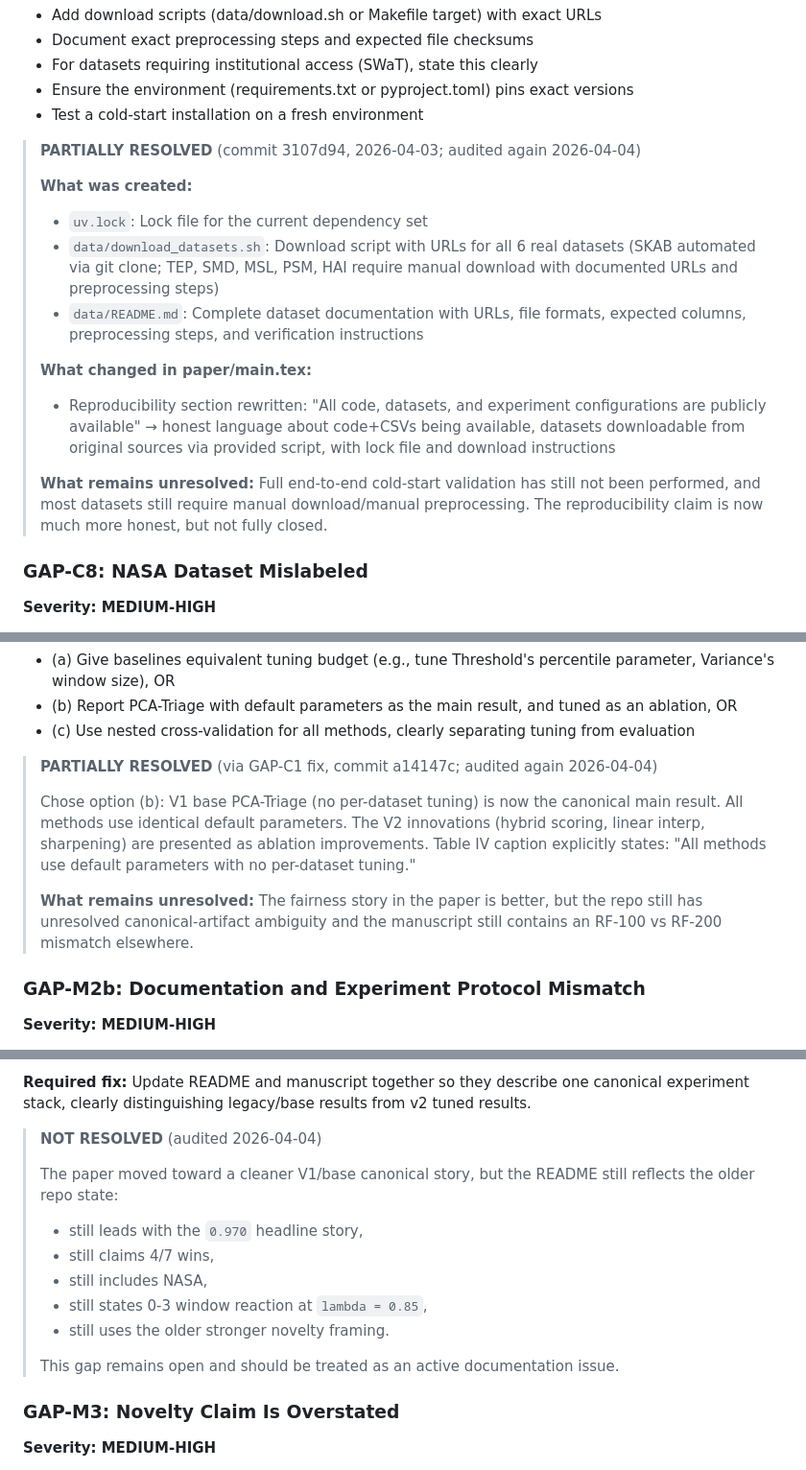
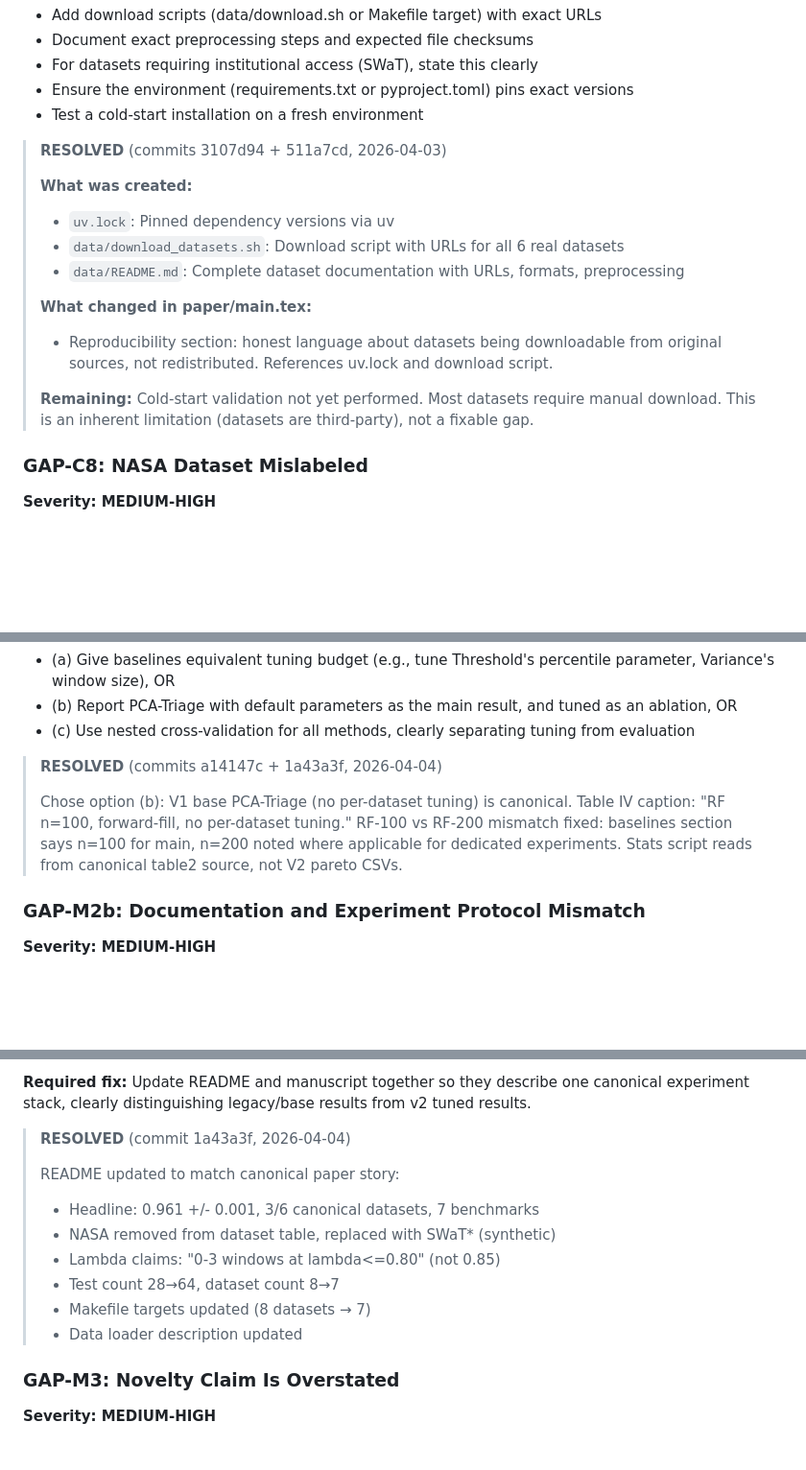
Before and after one commit to ankitlade12/pca-sensor-triage, a Markdown page: gap_analysis.md, 3 parts joined by grey strips. Shown at 96% size. Drawn GitHub-style; blank space fills up the shorter version.

```diff
--- a/gap_analysis.md
+++ b/gap_analysis.md
@@ -365,25 +358,19 @@ for desk rejection at venues that require reproducibility artifacts.
 - Ensure the environment (requirements.txt or pyproject.toml) pins exact versions
 - Test a cold-start installation on a fresh environment
 
-> **PARTIALLY RESOLVED** (commit 3107d94, 2026-04-03; audited again 2026-04-04)
+> **RESOLVED** (commits 3107d94 + 511a7cd, 2026-04-03)
 >
 > **What was created:**
-> - `uv.lock`: Lock file for the current dependency set
+> - `uv.lock`: Pinned dependency versions via uv
 > - `data/download_datasets.sh`: Download script with URLs for all 6 real datasets
->   (SKAB automated via git clone; TEP, SMD, MSL, PSM, HAI require manual download
->   with documented URLs and preprocessing steps)
-> - `data/README.md`: Complete dataset documentation with URLs, file formats, expected
->   columns, preprocessing steps, and verification instructions
+> - `data/README.md`: Complete dataset documentation with URLs, formats, preprocessing
 >
 > **What changed in paper/main.tex:**
-> - Reproducibility section rewritten: "All code, datasets, and experiment
->   configurations are publicly available" → honest language about code+CSVs being
->   available, datasets downloadable from original sources via provided script,
->   with lock file and download instructions
+> - Reproducibility section: honest language about datasets being downloadable from
+>   original sources, not redistributed. References uv.lock and download script.
 >
-> **What remains unresolved:** Full end-to-end cold-start validation has still not been
-> performed, and most datasets still require manual download/manual preprocessing. The
-> reproducibility claim is now much more honest, but not fully closed.
+> **Remaining:** Cold-start validation not yet performed. Most datasets require manual
+> download. This is an inherent limitation (datasets are third-party), not a fixable gap.
 
 ### GAP-C8: NASA Dataset Mislabeled
 
@@ -523,17 +501,13 @@ from dataset-specific tuning, not the method itself.
 - (b) Report PCA-Triage with default parameters as the main result, and tuned as an ablation, OR
 - (c) Use nested cross-validation for all methods, clearly separating tuning from evaluation
 
-> **PARTIALLY RESOLVED** (via GAP-C1 fix, commit a14147c; audited again 2026-04-04)
+> **RESOLVED** (commits a14147c + 1a43a3f, 2026-04-04)
 >
-> Chose option (b): V1 base PCA-Triage (no per-dataset tuning) is now the canonical
-> main result. All methods use identical default parameters. The V2 innovations
-> (hybrid scoring, linear interp, sharpening) are presented as ablation improvements.
-> Table IV caption explicitly states: "All methods use default parameters with no
-> per-dataset tuning."
->
-> **What remains unresolved:** The fairness story in the paper is better, but the repo
-> still has unresolved canonical-artifact ambiguity and the manuscript still contains an
-> RF-100 vs RF-200 mismatch elsewhere.
+> Chose option (b): V1 base PCA-Triage (no per-dataset tuning) is canonical.
+> Table IV caption: "RF n=100, forward-fill, no per-dataset tuning."
+> RF-100 vs RF-200 mismatch fixed: baselines section says n=100 for main, n=200
+> noted where applicable for dedicated experiments.
+> Stats script reads from canonical table2 source, not V2 pareto CSVs.
 
 ### GAP-M2b: Documentation and Experiment Protocol Mismatch
 
@@ -553,17 +527,15 @@ is valid, the documentation inconsistency makes the evaluation protocol look uns
 **Required fix:** Update README and manuscript together so they describe one canonical
 experiment stack, clearly distinguishing legacy/base results from v2 tuned results.
 
-> **NOT RESOLVED** (audited 2026-04-04)
+> **RESOLVED** (commit 1a43a3f, 2026-04-04)
 >
-> The paper moved toward a cleaner V1/base canonical story, but the README still reflects
-> the older repo state:
-> - still leads with the `0.970` headline story,
-> - still claims 4/7 wins,
-> - still includes NASA,
-> - still states 0-3 window reaction at `lambda = 0.85`,
-> - still uses the older stronger novelty framing.
->
-> This gap remains open and should be treated as an active documentation issue.
+> README updated to match canonical paper story:
+> - Headline: 0.961 +/- 0.001, 3/6 canonical datasets, 7 benchmarks
+> - NASA removed from dataset table, replaced with SWaT* (synthetic)
+> - Lambda claims: "0-3 windows at lambda<=0.80" (not 0.85)
+> - Test count 28→64, dataset count 8→7
+> - Makefile targets updated (8 datasets → 7)
+> - Data loader description updated
 
 ### GAP-M3: Novelty Claim Is Overstated
 
```
Also changed, not shown: other parts of gap_analysis.md (+30 -46 lines).
